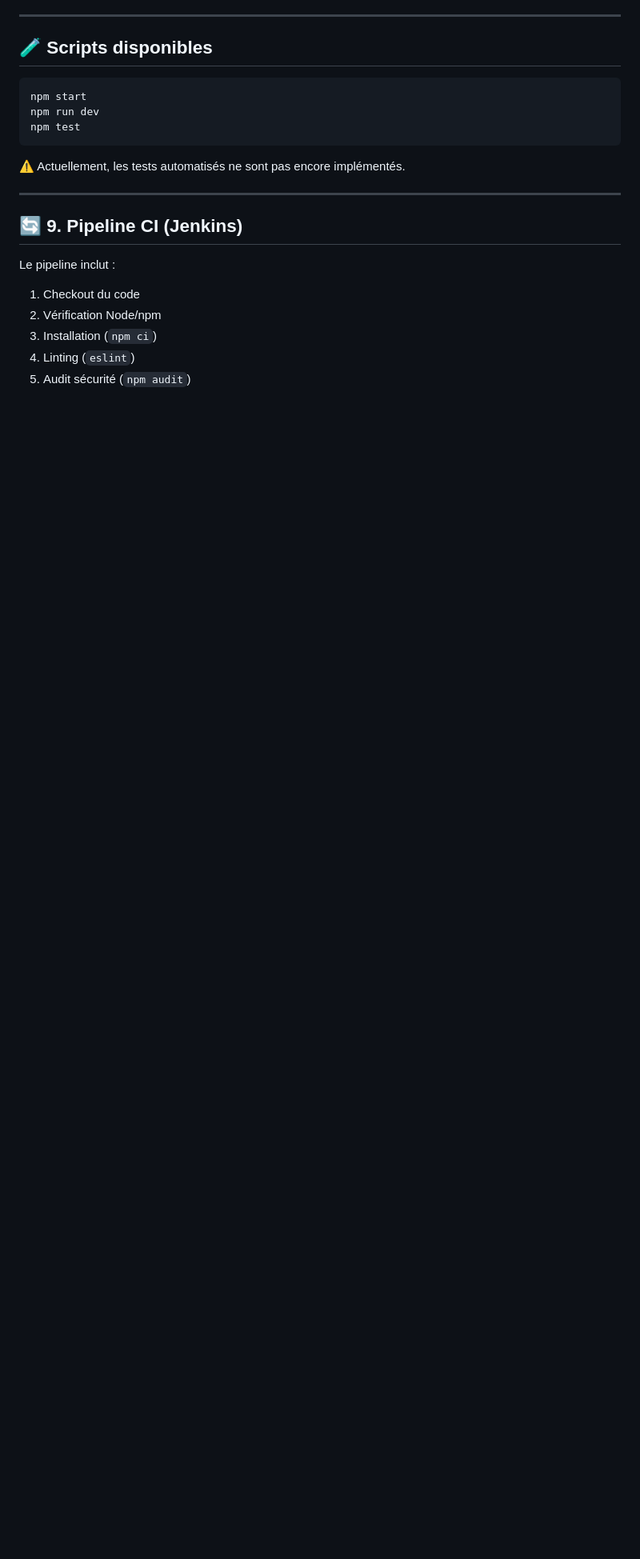
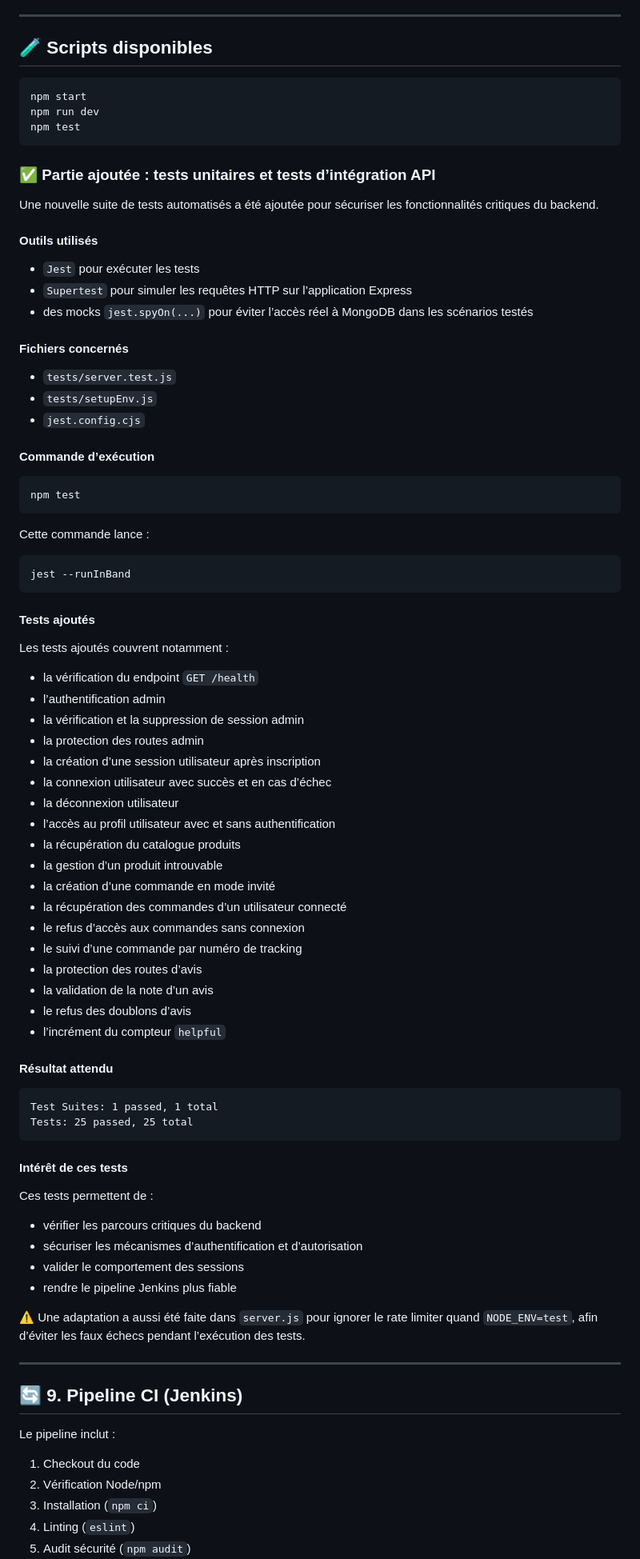
Before and after one commit to mbeddi5232-oss/do-sportwear, a Markdown page: docs/ci.md, the part around one of its changes. Shown at 80% size. Rendered like a GitHub page; blank space fills up the shorter version.

Commit message:
Document added API test coverage in CI guide

````diff
--- a/docs/ci.md
+++ b/docs/ci.md
@@ -131,7 +131,74 @@ npm run dev
 npm test
 ```
 
-⚠️ Actuellement, les tests automatisés ne sont pas encore implémentés.
+### ✅ Partie ajoutée : tests unitaires et tests d’intégration API
+
+Une nouvelle suite de tests automatisés a été ajoutée pour sécuriser les fonctionnalités critiques du backend.
+
+#### Outils utilisés
+
+- `Jest` pour exécuter les tests
+- `Supertest` pour simuler les requêtes HTTP sur l’application Express
+- des mocks `jest.spyOn(...)` pour éviter l’accès réel à MongoDB dans les scénarios testés
+
+#### Fichiers concernés
+
+- `tests/server.test.js`
+- `tests/setupEnv.js`
+- `jest.config.cjs`
+
+#### Commande d’exécution
+
+```bash
+npm test
+```
+
+Cette commande lance :
+
+```bash
+jest --runInBand
+```
+
+#### Tests ajoutés
+
+Les tests ajoutés couvrent notamment :
+
+- la vérification du endpoint `GET /health`
+- l’authentification admin
+- la vérification et la suppression de session admin
+- la protection des routes admin
+- la création d’une session utilisateur après inscription
+- la connexion utilisateur avec succès et en cas d’échec
+- la déconnexion utilisateur
+- l’accès au profil utilisateur avec et sans authentification
+- la récupération du catalogue produits
+- la gestion d’un produit introuvable
+- la création d’une commande en mode invité
+- la récupération des commandes d’un utilisateur connecté
+- le refus d’accès aux commandes sans connexion
+- le suivi d’une commande par numéro de tracking
+- la protection des routes d’avis
+- la validation de la note d’un avis
+- le refus des doublons d’avis
+- l’incrément du compteur `helpful`
+
+#### Résultat attendu
+
+```text
+Test Suites: 1 passed, 1 total
+Tests: 25 passed, 25 total
+```
+
+#### Intérêt de ces tests
+
+Ces tests permettent de :
+
+- vérifier les parcours critiques du backend
+- sécuriser les mécanismes d’authentification et d’autorisation
+- valider le comportement des sessions
+- rendre le pipeline Jenkins plus fiable
+
+⚠️ Une adaptation a aussi été faite dans `server.js` pour ignorer le rate limiter quand `NODE_ENV=test`, afin d’éviter les faux échecs pendant l’exécution des tests.
 
 ---
 
````
Also changed, not shown: other parts of docs/ci.md (+1 -1 lines).
